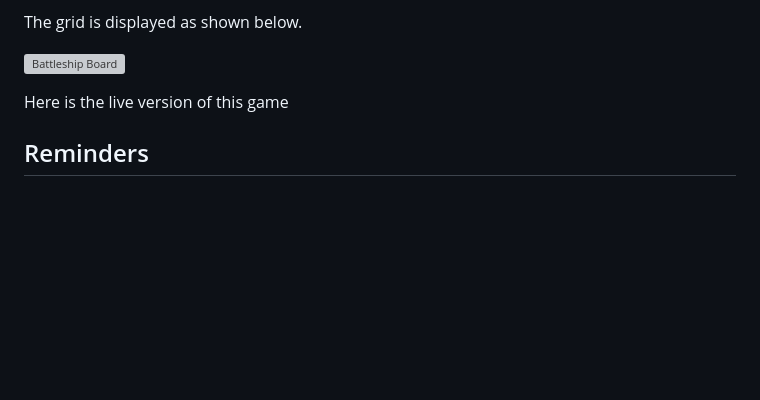
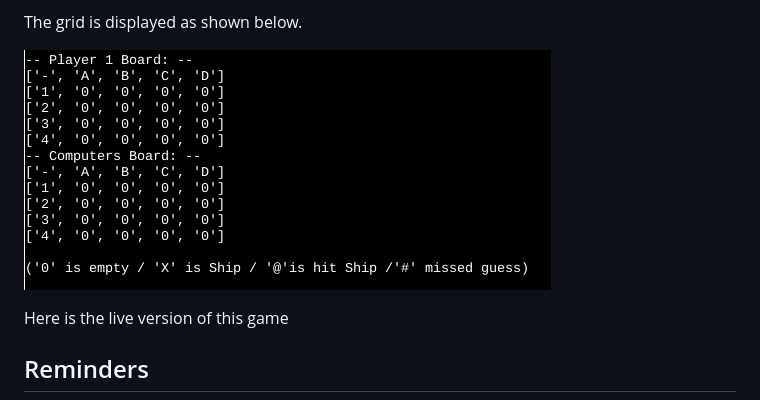
Before and after one commit to mushfique44/BattleShip_P3, a Markdown page: README.md, the part around the change. Rendered like a GitHub page; pictures changed too: images/battleship_board.jpeg (added); blank space fills up the shorter version; grey boxes are pictures that could not be loaded.

Commit message:
edit: adding the game board screenshot to README

```diff
--- a/README.md
+++ b/README.md
@@ -6,7 +6,7 @@ To Battleships. This is a stratergy guessing board game. It is played between a
 
 The grid is displayed as shown below.
 
-![Battleship Board]()
+![Battleship Board](https://github.com/mushfique44/BattleShip_P3/blob/main/images/battleship_board.jpeg)
 
 Here is the live version of this game
 
```
